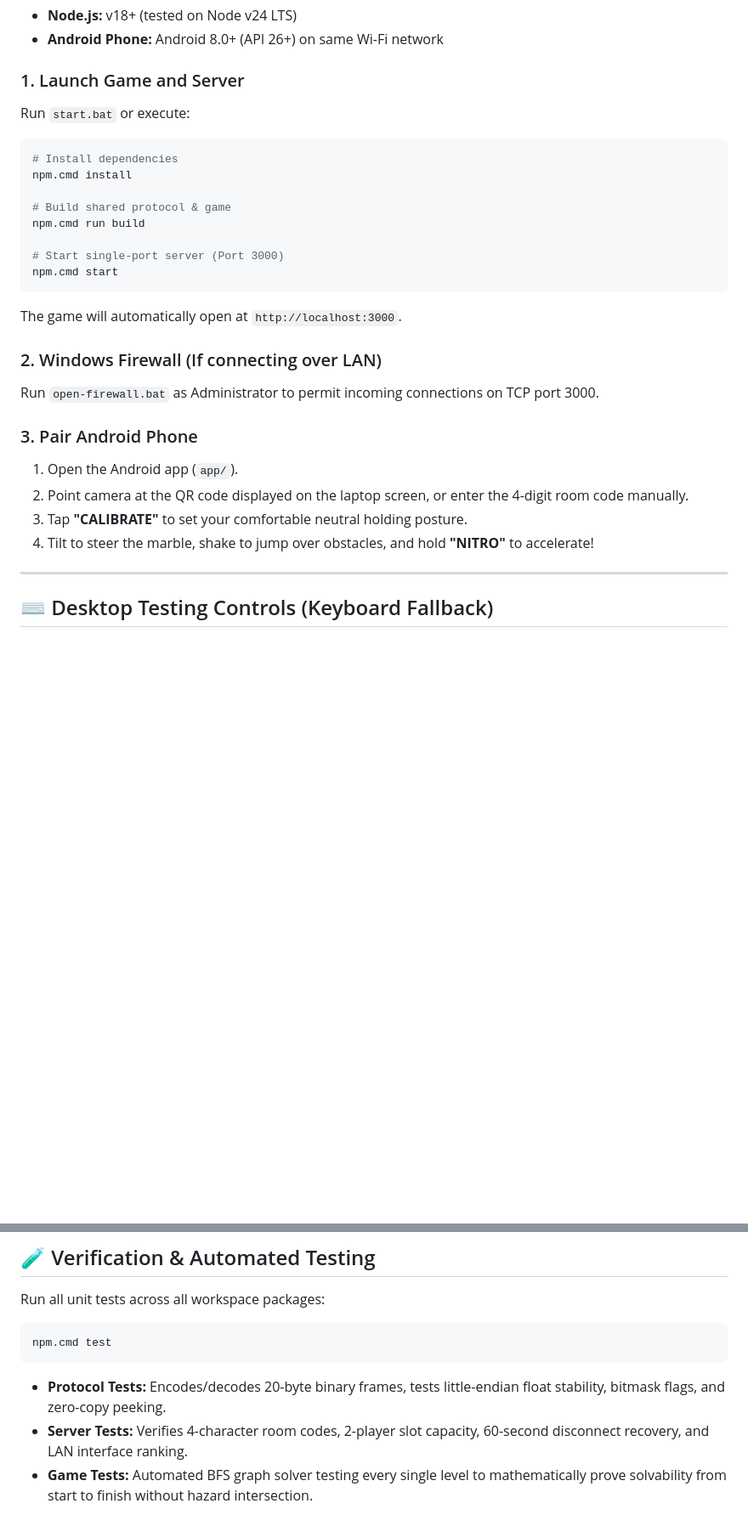
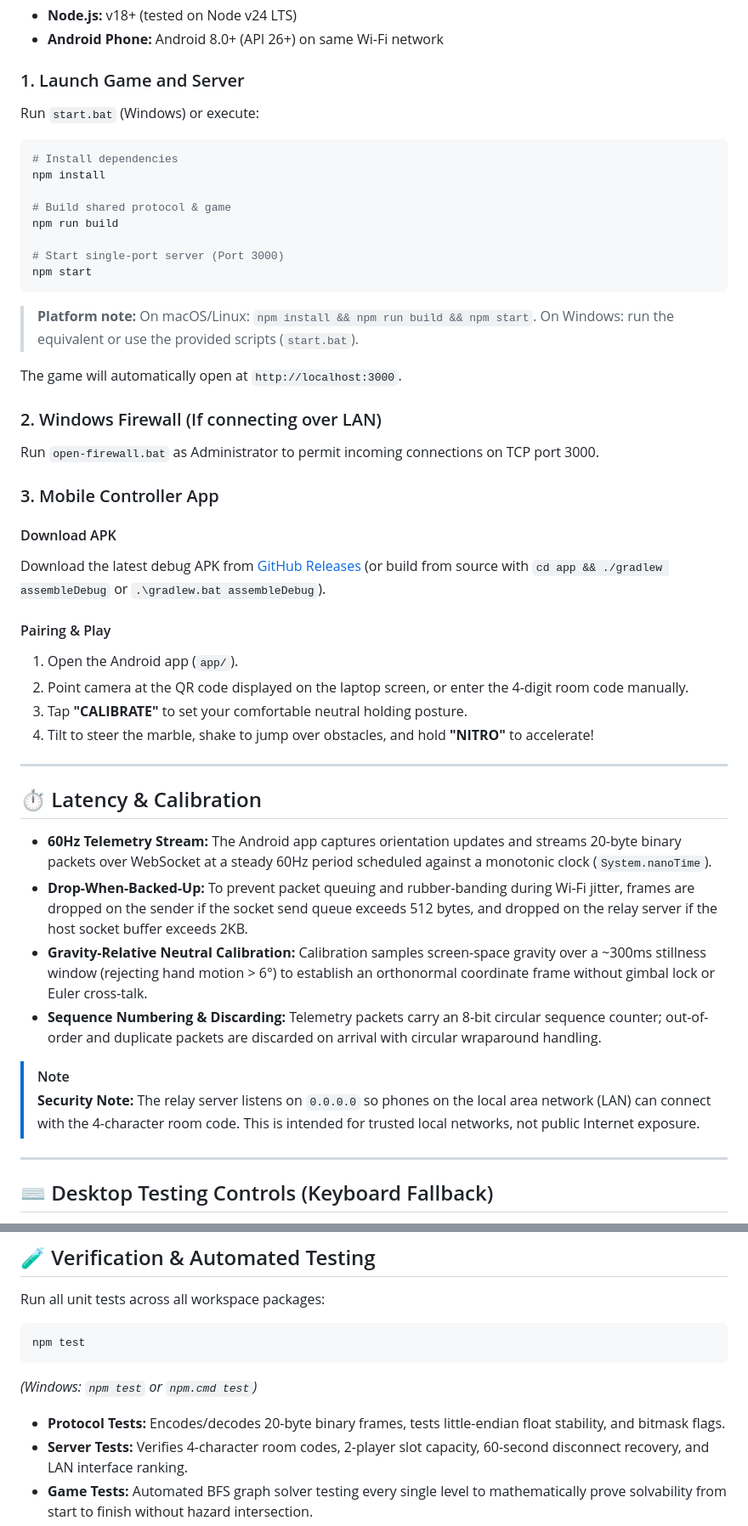
Before and after one commit to tezz-e/tile-maze, a Markdown page: README.md, 2 parts joined by grey strips. Shown at 85% size. GitHub-like rendering; blank space fills up the shorter version.

Commit message:
Update README with cross-platform instructions, latency section, and security note

````diff
--- a/README.md
+++ b/README.md
@@ -30,27 +30,46 @@
 - **Android Phone:** Android 8.0+ (API 26+) on same Wi-Fi network
 
 ### 1. Launch Game and Server
-Run `start.bat` or execute:
+Run `start.bat` (Windows) or execute:
 ```bash
 # Install dependencies
-npm.cmd install
+npm install
 
 # Build shared protocol & game
-npm.cmd run build
+npm run build
 
 # Start single-port server (Port 3000)
-npm.cmd start
+npm start
 ```
+> **Platform note:** On macOS/Linux: `npm install && npm run build && npm start`. On Windows: run the equivalent or use the provided scripts (`start.bat`).
+
 The game will automatically open at `http://localhost:3000`.
 
 ### 2. Windows Firewall (If connecting over LAN)
 Run `open-firewall.bat` as Administrator to permit incoming connections on TCP port 3000.
 
-### 3. Pair Android Phone
+### 3. Mobile Controller App
+
+#### Download APK
+Download the latest debug APK from [GitHub Releases](https://github.com/tezz-e/tile-maze/releases) (or build from source with `cd app && ./gradlew assembleDebug` or `.\gradlew.bat assembleDebug`).
+
+#### Pairing & Play
 1. Open the Android app (`app/`).
 2. Point camera at the QR code displayed on the laptop screen, or enter the 4-digit room code manually.
 3. Tap **"CALIBRATE"** to set your comfortable neutral holding posture.
 4. Tilt to steer the marble, shake to jump over obstacles, and hold **"NITRO"** to accelerate!
+
+---
+
+## ⏱️ Latency & Calibration
+
+- **60Hz Telemetry Stream:** The Android app captures orientation updates and streams 20-byte binary packets over WebSocket at a steady 60Hz period scheduled against a monotonic clock (`System.nanoTime`).
+- **Drop-When-Backed-Up:** To prevent packet queuing and rubber-banding during Wi-Fi jitter, frames are dropped on the sender if the socket send queue exceeds 512 bytes, and dropped on the relay server if the host socket buffer exceeds 2KB.
+- **Gravity-Relative Neutral Calibration:** Calibration samples screen-space gravity over a ~300ms stillness window (rejecting hand motion > 6°) to establish an orthonormal coordinate frame without gimbal lock or Euler cross-talk.
+- **Sequence Numbering & Discarding:** Telemetry packets carry an 8-bit circular sequence counter; out-of-order and duplicate packets are discarded on arrival with circular wraparound handling.
+
+> [!NOTE]
+> **Security Note:** The relay server listens on `0.0.0.0` so phones on the local area network (LAN) can connect with the 4-character room code. This is intended for trusted local networks, not public Internet exposure.
 
 ---
 
@@ -115,10 +134,11 @@ tiltmaze-kinetic/
 
 Run all unit tests across all workspace packages:
 ```bash
-npm.cmd test
+npm test
 ```
+*(Windows: `npm test` or `npm.cmd test`)*
 
-- **Protocol Tests:** Encodes/decodes 20-byte binary frames, tests little-endian float stability, bitmask flags, and zero-copy peeking.
+- **Protocol Tests:** Encodes/decodes 20-byte binary frames, tests little-endian float stability, and bitmask flags.
 - **Server Tests:** Verifies 4-character room codes, 2-player slot capacity, 60-second disconnect recovery, and LAN interface ranking.
 - **Game Tests:** Automated BFS graph solver testing every single level to mathematically prove solvability from start to finish without hazard intersection.
 - **Filter Tests:** Verifies that the One Euro Filter suppresses micro-tremors at rest while maintaining instant response on fast flicks.
````
Also changed, not shown: other parts of README.md (+2 -2 lines).
